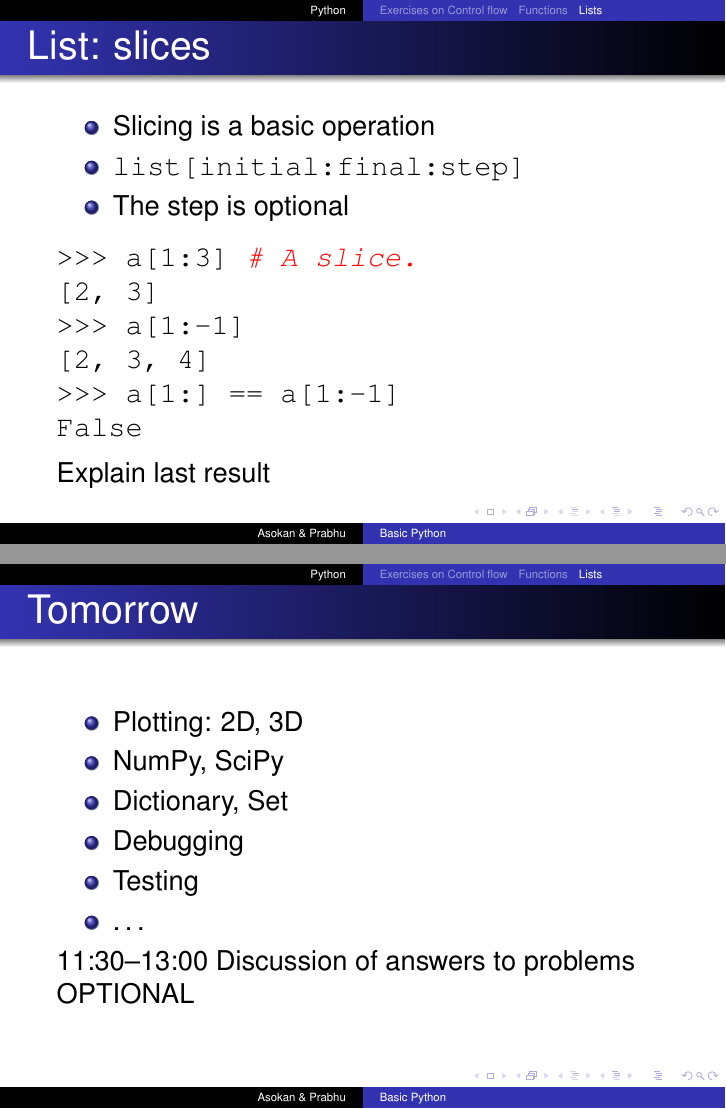
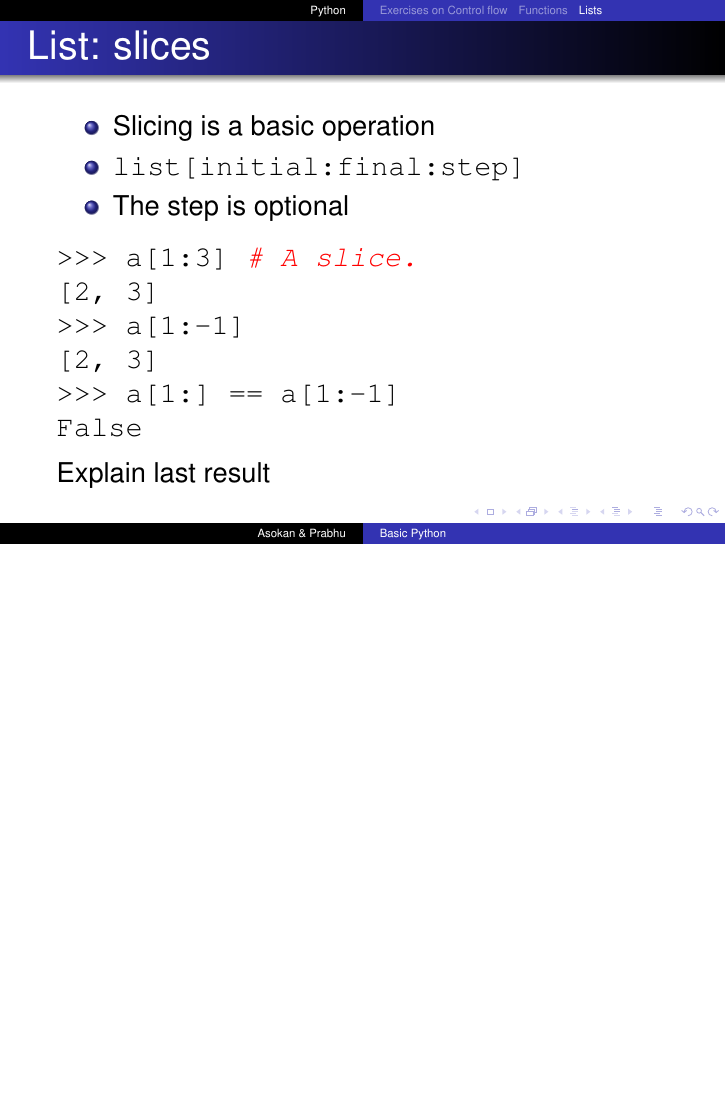
Before and after one commit to FOSSEE/workshops, LaTeX slides (day1/Session-2.tex): pages 25 and 38 of 38 before the commit and page 25 of 37 after it, the two joined at a grey line, the shorter picture padded with empty space. Compiled offline with pdfLaTeX.

Commit message:
Completed reworking and refactoring on Session 2 for BPRIM.
Inctime is yet to be reworked though.

```diff
--- a/day1/Session-2.tex
+++ b/day1/Session-2.tex
@@ -316,7 +317,7 @@ Write a program to print primitive pythagorean triads. The program should genera
 >>> a[1:3] # A slice.
 [2, 3]
 >>> a[1:-1]
-[2, 3, 4]
+[2, 3]
 >>> a[1:] == a[1:-1]
 False
 \end{lstlisting}
@@ -492,18 +492,6 @@ Try: \typ{print enumerate(a)}
   \frametitle{Did we meet the goal?}
   \tableofcontents
   % You might wish to add the option [pausesections]
-  \end{frame}
+\end{frame}
 
-  \begin{frame}
-    {Tomorrow}
-    \begin{itemize}
-      \item Plotting: 2D, 3D
-      \item NumPy, SciPy
-      \item Dictionary, Set
-      \item Debugging
-      \item Testing
-      \item \ldots
-    \end{itemize}
-    11:30--13:00 Discussion of answers to problems OPTIONAL
-  \end{frame}
 \end{document}
```
Also changed, not shown: day1/Session-2.tex (12 more changed lines).
